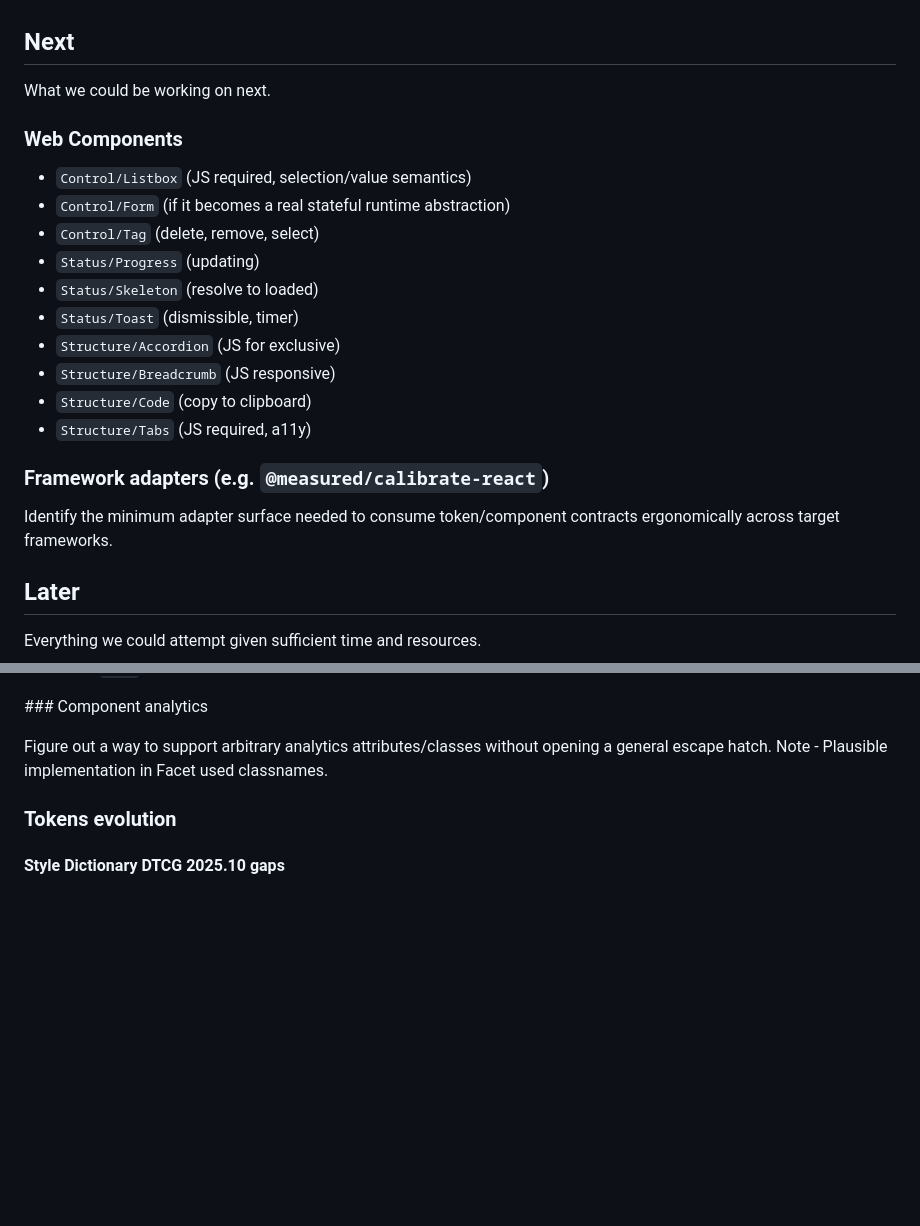
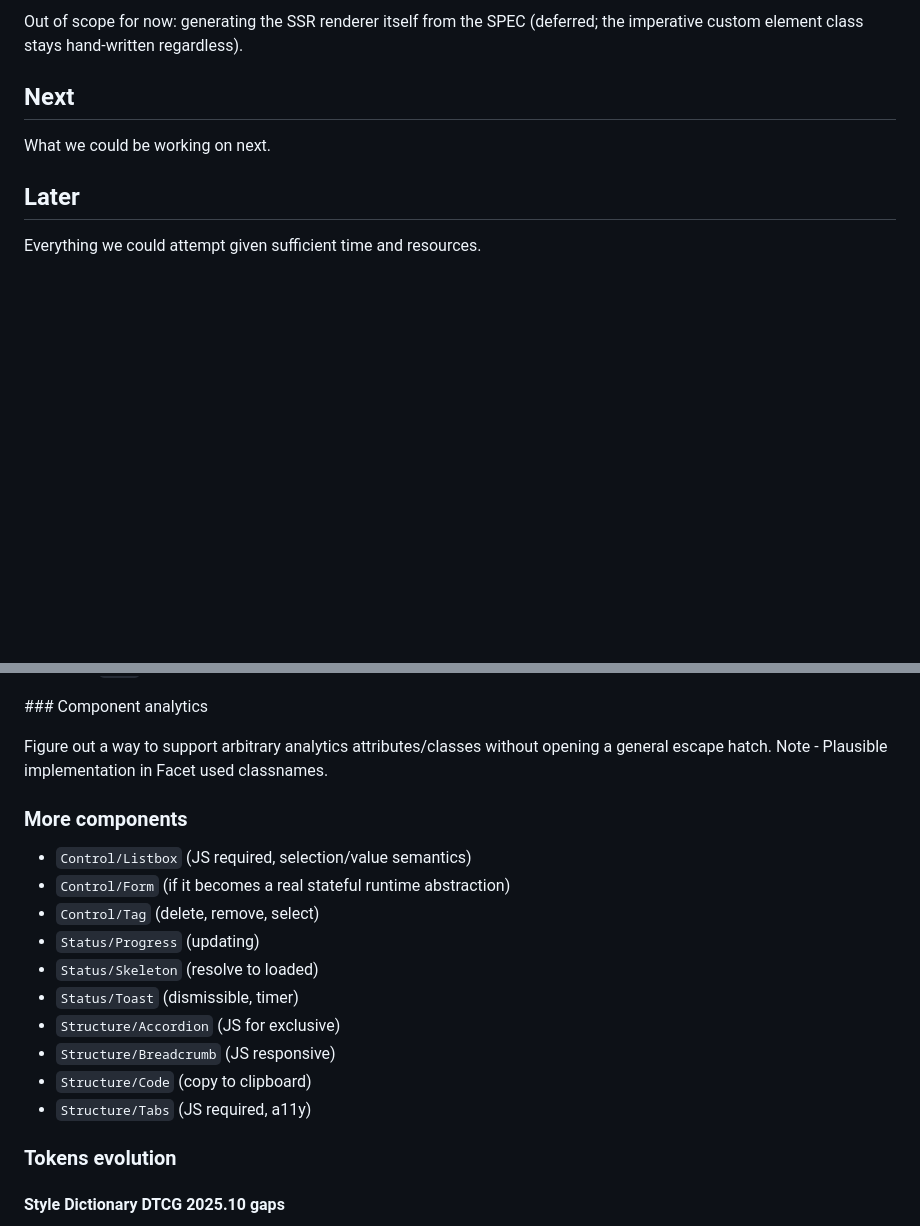
Before and after one commit to measuredco/calibrate, a Markdown page: docs/PLANNING.md, 2 parts joined by grey strips. GitHub-like rendering; blank space fills up the shorter version.

```diff
--- a/docs/PLANNING.md
+++ b/docs/PLANNING.md
@@ -9,23 +57,8 @@ What we're working on now.
+Out of scope for now: generating the SSR renderer itself from the SPEC (deferred; the imperative custom element class stays hand-written regardless).
+
 ## Next
 
 What we could be working on next.
-
-### Web Components
-
-- `Control/Listbox` (JS required, selection/value semantics)
-- `Control/Form` (if it becomes a real stateful runtime abstraction)
-- `Control/Tag` (delete, remove, select)
-- `Status/Progress` (updating)
-- `Status/Skeleton` (resolve to loaded)
-- `Status/Toast` (dismissible, timer)
-- `Structure/Accordion` (JS for exclusive)
-- `Structure/Breadcrumb` (JS responsive)
-- `Structure/Code` (copy to clipboard)
-- `Structure/Tabs` (JS required, a11y)
-
-### Framework adapters (e.g. `@measured/calibrate-react`)
-
-Identify the minimum adapter surface needed to consume token/component contracts ergonomically across target frameworks.
 
 ## Later
 
@@ -48,6 +81,19 @@ Define the minimum scripts, workflow, and release notes needed to publish initia
 ### Component analytics
 
 Figure out a way to support arbitrary analytics attributes/classes without opening a general escape hatch. Note - Plausible implementation in Facet used classnames.
+
+### More components
+
+- `Control/Listbox` (JS required, selection/value semantics)
+- `Control/Form` (if it becomes a real stateful runtime abstraction)
+- `Control/Tag` (delete, remove, select)
+- `Status/Progress` (updating)
+- `Status/Skeleton` (resolve to loaded)
+- `Status/Toast` (dismissible, timer)
+- `Structure/Accordion` (JS for exclusive)
+- `Structure/Breadcrumb` (JS responsive)
+- `Structure/Code` (copy to clipboard)
+- `Structure/Tabs` (JS required, a11y)
 
 ### Tokens evolution
 
```
Also changed, not shown: other parts of docs/PLANNING.md (+48 -0 lines), docs/CONSTRAINTS.md (+0 -1 lines).
